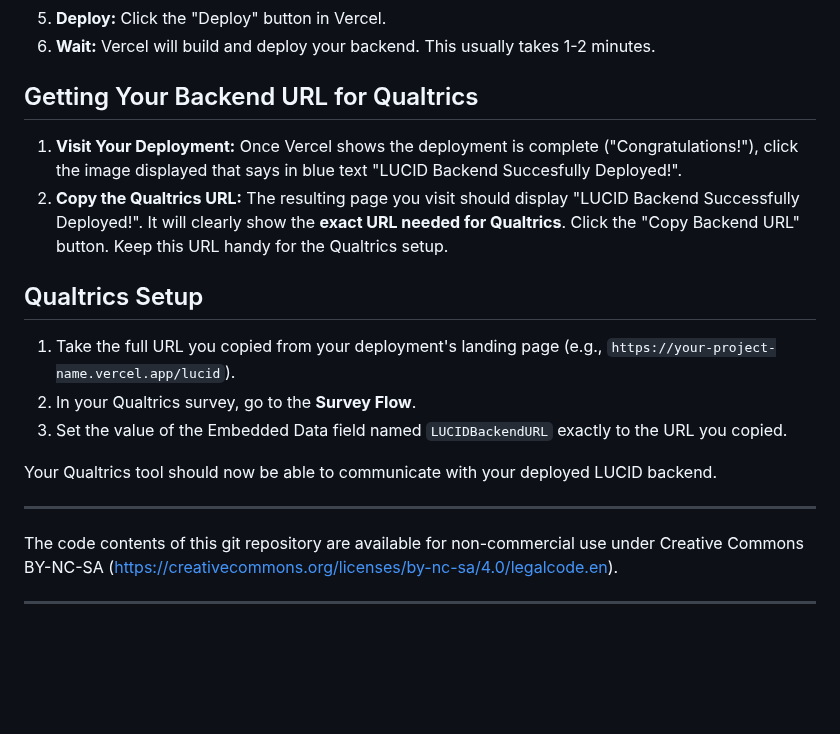
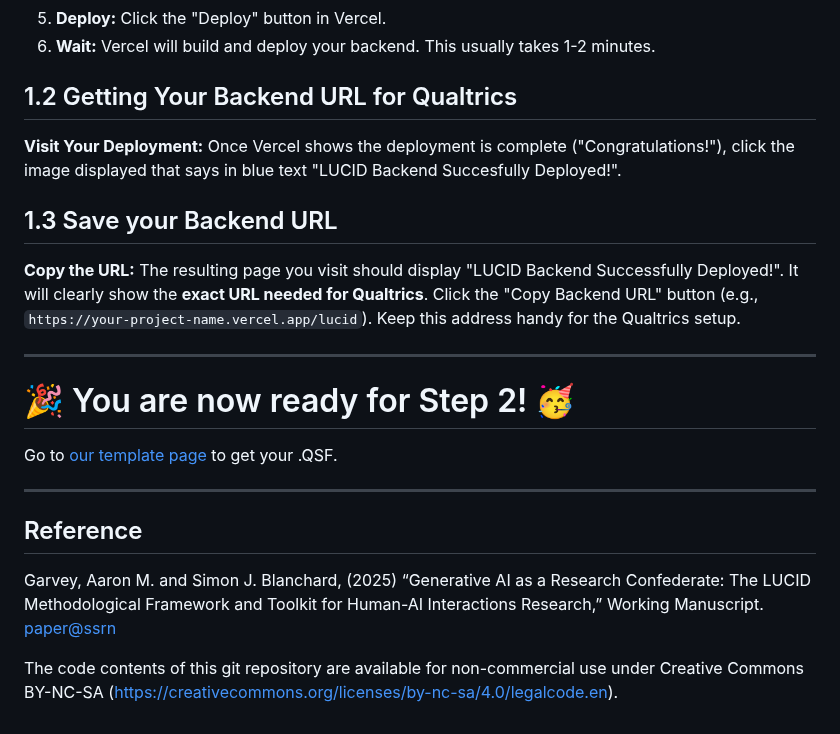
Before and after one commit to amgarv/LUCID_TOOL_BACKEND, a Markdown page: README.md, the part around one of its changes. GitHub-like rendering; blank space fills up the shorter version.

```diff
--- a/README.md
+++ b/README.md
@@ -33,21 +57,24 @@ Click the button below to deploy your own instance of this backend service to Ve
 6.  **Deploy:** Click the "Deploy" button in Vercel.
 7.  **Wait:** Vercel will build and deploy your backend. This usually takes 1-2 minutes.
 
-## Getting Your Backend URL for Qualtrics
+## 1.2 Getting Your Backend URL for Qualtrics
 
-1.  **Visit Your Deployment:** Once Vercel shows the deployment is complete ("Congratulations!"), click the image displayed that says in blue text "LUCID Backend Succesfully Deployed!".
-2.  **Copy the Qualtrics URL:** The resulting page you visit should display "LUCID Backend Successfully Deployed!". It will clearly show the **exact URL needed for Qualtrics**. Click the "Copy Backend URL" button. Keep this URL handy for the Qualtrics setup.
+**Visit Your Deployment:** Once Vercel shows the deployment is complete ("Congratulations!"), click the image displayed that says in blue text "LUCID Backend Succesfully Deployed!".
 
-## Qualtrics Setup
+## 1.3 Save your Backend URL
 
-1.  Take the full URL you copied from your deployment's landing page (e.g., `https://your-project-name.vercel.app/lucid`).
-2.  In your Qualtrics survey, go to the **Survey Flow**.
-3.  Set the value of the Embedded Data field named `LUCIDBackendURL` exactly to the URL you copied.
-
-Your Qualtrics tool should now be able to communicate with your deployed LUCID backend.
+**Copy the URL:** The resulting page you visit should display "LUCID Backend Successfully Deployed!". It will clearly show the **exact URL needed for Qualtrics**. Click the "Copy Backend URL" button (e.g., `https://your-project-name.vercel.app/lucid`). Keep this address handy for the Qualtrics setup.
 
 ---
 
-The code contents of this git repository are available for non-commercial use under Creative Commons BY-NC-SA (https://creativecommons.org/licenses/by-nc-sa/4.0/legalcode.en).
+# 🎉 You are now ready for Step 2! 🥳
+
+Go to [our template page](http://lucidresearch.io/LUCIDtemplates.html) to get your .QSF.
 
 ---
+
+## Reference
+
+Garvey, Aaron M. and Simon J. Blanchard, (2025) “Generative AI as a Research Confederate: The LUCID Methodological Framework and Toolkit for Human-AI Interactions Research,” Working Manuscript. [paper@ssrn](https://papers.ssrn.com/sol3/papers.cfm?abstract_id=5256150)
+
+The code contents of this git repository are available for non-commercial use under Creative Commons BY-NC-SA (https://creativecommons.org/licenses/by-nc-sa/4.0/legalcode.en).
```
Also changed, not shown: other parts of README.md (+35 -11 lines).
